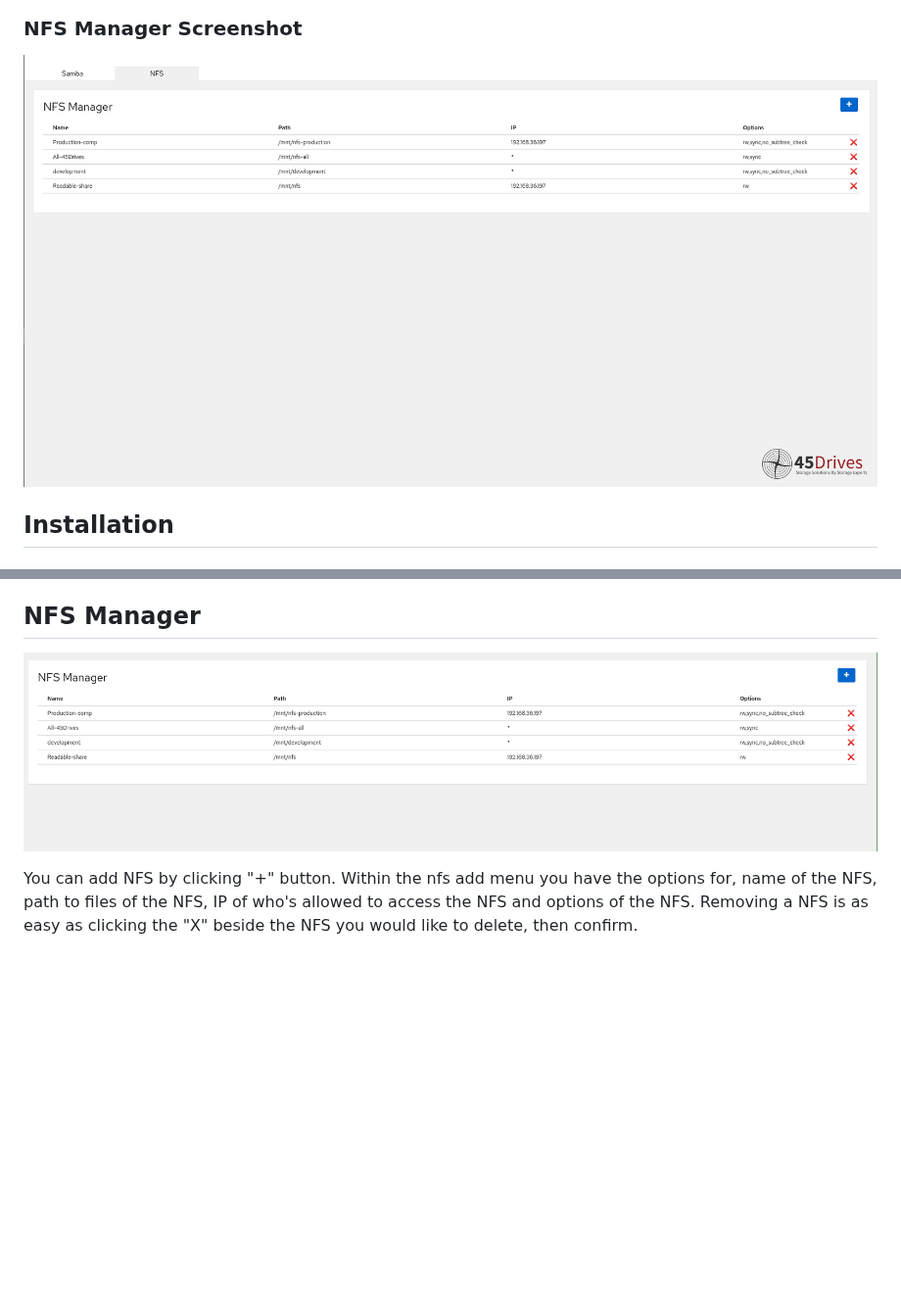
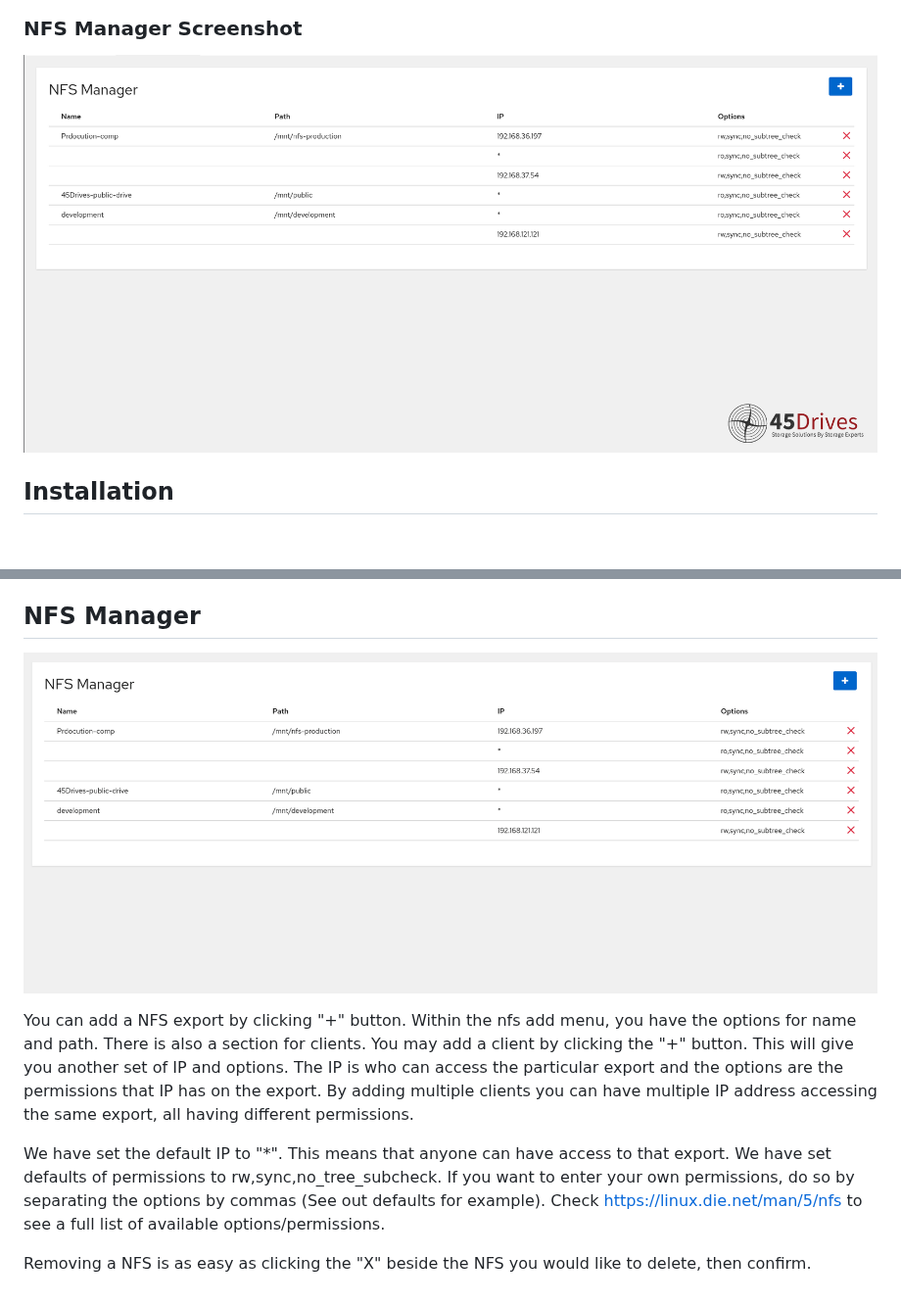
Before and after one commit to 45Drives/cockpit-file-sharing, a Markdown page: README.md, 2 parts joined by grey strips. Shown at 98% size. Rendered like a GitHub page; pictures changed too: img/nfs/nfs.gif, img/nfs/nfs_interface.png; blank space fills up the shorter version.

```diff
--- a/README.md
+++ b/README.md
@@ -111,4 +111,8 @@ You can add privileges by clicking on the "+" button. You will be greeted with t
 ## NFS Manager
 ![NFS](img/nfs/nfs.gif)
 
-You can add NFS by clicking "+" button. Within the nfs add menu you have the  options for, name of the NFS, path to files of the NFS, IP of who's allowed to access the NFS and options of the NFS. Removing a NFS is as easy as clicking the "X" beside the NFS you would like to delete, then confirm.
+You can add a NFS export by clicking "+" button. Within the nfs add menu, you have the options for name and path. There is also a section for clients. You may add a client by clicking the "+" button. This will give you another set of IP and options. The IP is who can access the particular export and the options are the permissions that IP has on the export. By adding multiple clients you can have multiple IP address accessing the same export, all having different permissions.
+
+We have set the default IP to "*". This means that anyone can have access to that export. We have set defaults of permissions to rw,sync,no_tree_subcheck. If you want to enter your own permissions, do so by separating the options by commas (See out defaults for example). Check https://linux.die.net/man/5/nfs to see a full list of available options/permissions.
+
+Removing a NFS is as easy as clicking the "X" beside the NFS you would like to delete, then confirm.
```
Also changed, not shown: 1 other file.
